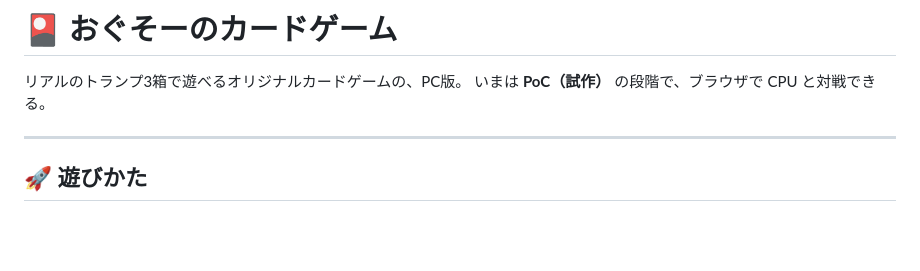
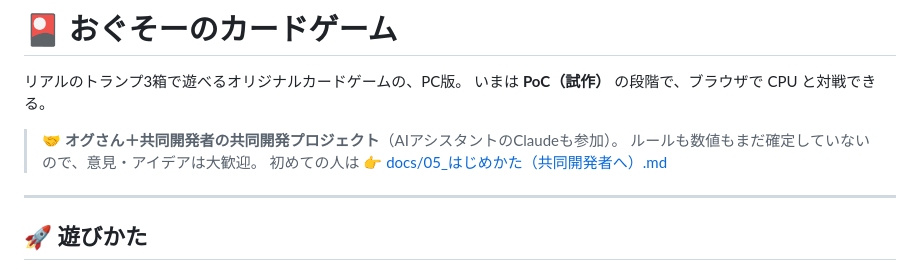
Before and after one commit to koichi210/FeasibilityStudy, a Markdown page: README.md, the part around the change. GitHub-like rendering; blank space fills up the shorter version.

```diff
--- a/README.md
+++ b/README.md
@@ -2,6 +2,10 @@
 
 リアルのトランプ3箱で遊べるオリジナルカードゲームの、PC版。
 いまは **PoC（試作）** の段階で、ブラウザで CPU と対戦できる。
+
+> 🤝 **オグさん＋共同開発者の共同開発プロジェクト**（AIアシスタントのClaudeも参加）。
+> ルールも数値もまだ確定していないので、意見・アイデアは大歓迎。
+> 初めての人は 👉 [docs/05_はじめかた（共同開発者へ）.md](docs/05_はじめかた（共同開発者へ）.md)
 
 ---
 
```
Also changed, not shown: docs/05_はじめかた.md (+41 -0 lines).
